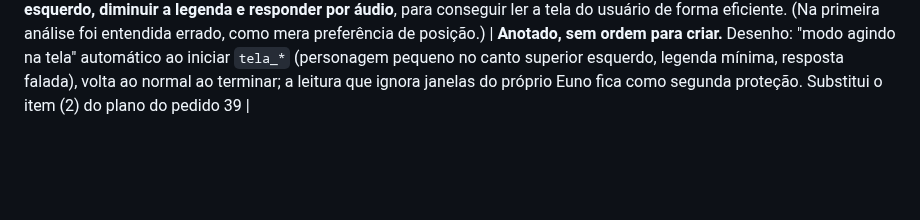
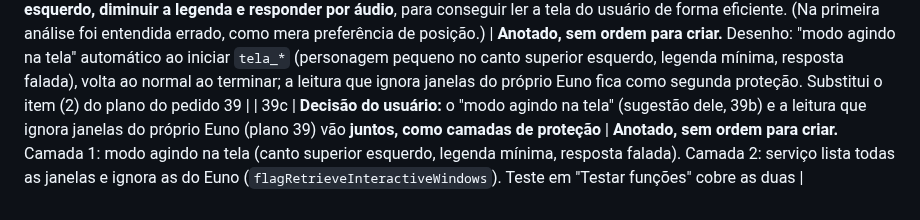
Before and after one commit to JoctaEng/PROJETO-JARVIS-ANDROID, a Markdown page: docs/PEDIDOS-DO-USUARIO.md, the part around the change. Drawn GitHub-style; blank space fills up the shorter version.

Commit message:
docs: pedido 39c (as duas protecoes juntas, em camadas)
Co-Authored-By: Claude Sonnet 5.5 <noreply@anthropic.com>
Claude-Session: https://claude.ai/code/session_01WJAnXCPXwfWoP7eTqpZ9QE

```diff
--- a/docs/PEDIDOS-DO-USUARIO.md
+++ b/docs/PEDIDOS-DO-USUARIO.md
@@ -77,3 +77,4 @@ Visão ("o que é isto?" com câmera/tela); reconhecer a voz do usuário no "Oi
 | 41 | O Euno "conversa sobre, mas não age": não tenta outras formas, não interpreta o próprio erro nem cria alternativas | **Anotado, sem ordem para criar.** Plano: regra no prompt "se uma ferramenta falhar, leia o motivo e tente outra via antes de desistir"; limite de ferramentas por resposta maior; devolver ao modelo o motivo do erro com alternativas sugeridas; avaliar enxugar o prompt (38 ferramentas, ~22 mil caracteres). Exportação da conversa (0.14.0) ainda não foi encontrada no Drive (10/10) |
 | 42 | Análise da conversa exportada (0.14.0): ver `docs/TESTE-V0.14.0.md` (lê a própria tela, inventa conteúdo e regras, "Até logo" em saudação, responde a áudio ambiente, não conclui ações, não move o personagem a pedido) | **Anotado, sem ordem para criar** |
 | 39b | **Sugestão do usuário (17:56, 09/10), solução do pedido 39:** quando for ler/agir na tela, o Euno deve **se encolher e ir para o canto superior esquerdo, diminuir a legenda e responder por áudio**, para conseguir ler a tela do usuário de forma eficiente. (Na primeira análise foi entendida errado, como mera preferência de posição.) | **Anotado, sem ordem para criar.** Desenho: "modo agindo na tela" automático ao iniciar `tela_*` (personagem pequeno no canto superior esquerdo, legenda mínima, resposta falada), volta ao normal ao terminar; a leitura que ignora janelas do próprio Euno fica como segunda proteção. Substitui o item (2) do plano do pedido 39 |
+| 39c | **Decisão do usuário:** o "modo agindo na tela" (sugestão dele, 39b) e a leitura que ignora janelas do próprio Euno (plano 39) vão **juntos, como camadas de proteção** | **Anotado, sem ordem para criar.** Camada 1: modo agindo na tela (canto superior esquerdo, legenda mínima, resposta falada). Camada 2: serviço lista todas as janelas e ignora as do Euno (`flagRetrieveInteractiveWindows`). Teste em "Testar funções" cobre as duas |
```
